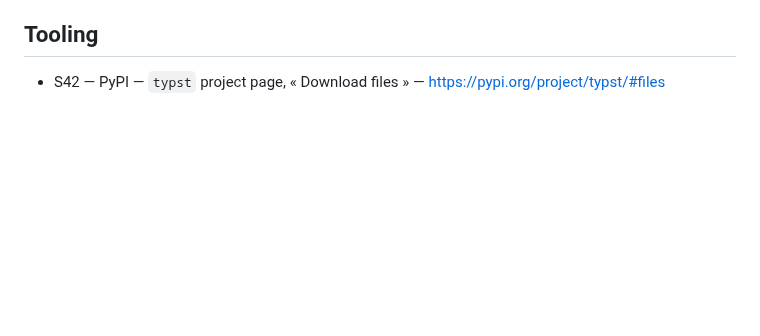
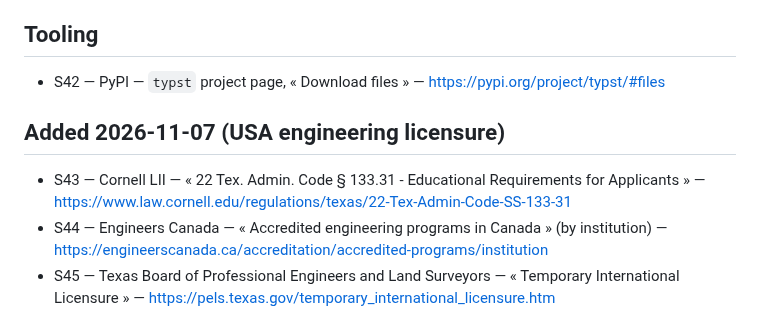
Before and after one commit to EmileBrunelle/vitae-agent-skill, a Markdown page: docs/sources.md, the part around the change. Rendered like a GitHub page; blank space fills up the shorter version.

Commit message:
quebec-outbound: Canadian engineering licence and CEAB accreditation on US résumés (Texas 22 TAC 133.31(c))
Co-Authored-By: Claude Opus 5.5 <noreply@anthropic.com>

```diff
--- a/docs/sources.md
+++ b/docs/sources.md
@@ -58,3 +58,9 @@ Snapshot of the URLs behind the citations in `references/`, verified around 2026
 ## Tooling
 
 - S42 — PyPI — `typst` project page, « Download files » — https://pypi.org/project/typst/#files
+
+## Added 2026-11-07 (USA engineering licensure)
+
+- S43 — Cornell LII — « 22 Tex. Admin. Code § 133.31 - Educational Requirements for Applicants » — https://www.law.cornell.edu/regulations/texas/22-Tex-Admin-Code-SS-133-31
+- S44 — Engineers Canada — « Accredited engineering programs in Canada » (by institution) — https://engineerscanada.ca/accreditation/accredited-programs/institution
+- S45 — Texas Board of Professional Engineers and Land Surveyors — « Temporary International Licensure » — https://pels.texas.gov/temporary_international_licensure.htm
```
Also changed, not shown: references/regional/quebec-outbound.md (+1 -0 lines).
